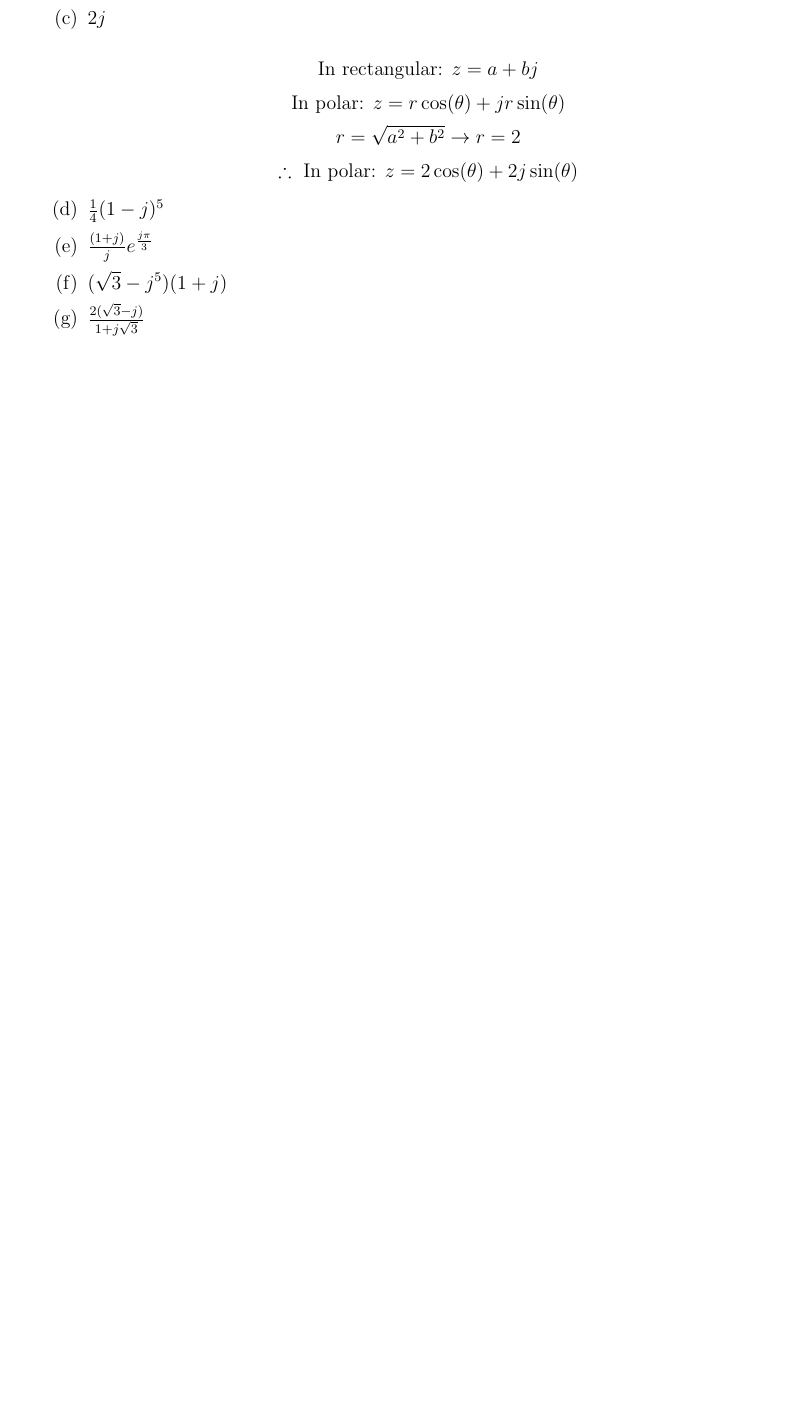
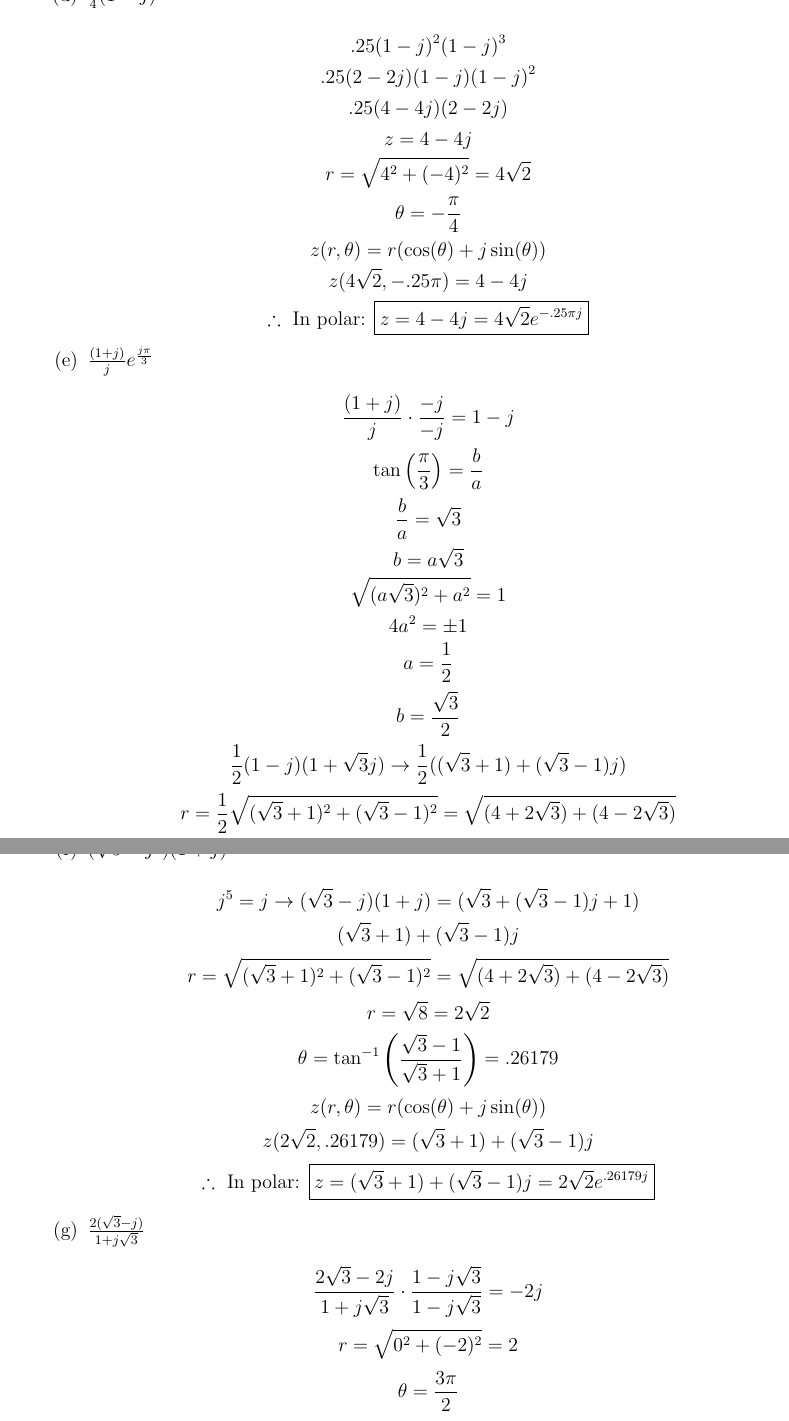
Before and after one commit to MDBrodskiy/Linear_Systems, a LaTeX problem sheet (Homework/Homework1.tex): part of page 1 of 3 before the commit and two parts of pages 2 and 3 of 4 after it, the two joined at a grey line, cut at the place of the change, the shorter picture padded with empty space. Compiled offline with pdfLaTeX.

Commit message:
continued hw1

```diff
--- a/Homework/Homework1.tex
+++ b/Homework/Homework1.tex
@@ -36,7 +38,3 @@
 
       \item $2j$
 
-        $$\text{In rectangular: }z=a+bj$$
-        $$\text{In polar: }z=r\cos(\theta)+jr\sin(\theta)$$
-        $$r=\sqrt{a^2+b^2}\to r=2$$
-        $$\therefore \text{ In polar: } z=2\cos(\theta)+2j\sin(\theta)$$
@@ -43,4 +45,27 @@
+        $$\therefore \text{ In polar: } \boxed{z=2j=2e^{.5\pi j}}$$
 
       \item $\frac{1}{4}(1-j)^5$
 
+        $$.25(1-j)^2(1-j)^3$$
+        $$.25(2-2j)(1-j)(1-j)^2$$
+        $$.25(4-4j)(2-2j)$$
+        $$z=4-4j$$
+        $$r=\sqrt{4^2+(-4)^2}=4\sqrt{2}$$
+        $$\theta=-\frac{\pi}{4}$$
+        $$z(r,\theta)=r(\cos(\theta)+j\sin(\theta))$$
+        $$z(4\sqrt{2},-.25\pi)=4-4j$$
+        $$\therefore \text{ In polar: } \boxed{z=4-4j=4\sqrt{2}e^{-.25\pi j}}$$
+
       \item $\frac{(1+j)}{j}e^{\frac{j\pi}{3}}$
+
+        $$\frac{(1+j)}{j}\cdot\frac{-j}{-j}=1-j$$
+        $$\tan\left( \frac{\pi}{3} \right)=\frac{b}{a}$$
+        $$\frac{b}{a}=\sqrt{3}$$
+        $$b=a\sqrt{3}$$
+        $$\sqrt{(a\sqrt{3})^2+a^2}=1$$
+        $$4a^2=\pm1$$
+        $$a=\frac{1}{2}$$
+        $$b=\frac{\sqrt{3}}{2}$$
+        $$\frac{1}{2}(1-j)(1+\sqrt{3}j)\to\frac{1}{2}((\sqrt{3}+1)+(\sqrt{3}-1)j)$$
+        $$r=\frac{1}{2}\sqrt{(\sqrt{3}+1)^2+(\sqrt{3}-1)^2}=\sqrt{(4+2\sqrt{3})+(4-2\sqrt{3})}$$
+        $$r=\sqrt{2}$$
@@ -47,4 +75,18 @@
+        $$\therefore \text{ In polar: } \boxed{z=\frac{1}{2}(\sqrt{3}+1)+(\sqrt{3}-1)j=\sqrt{2}e^{.26179j}}$$
 
       \item $(\sqrt{3}-j^5)(1+j)$
 
+        $$j^5=j\to (\sqrt{3}-j)(1+j)=(\sqrt{3}+(\sqrt{3}-1)j+1)$$
+        $$(\sqrt{3}+1)+(\sqrt{3}-1)j$$
+        $$r=\sqrt{(\sqrt{3}+1)^2+(\sqrt{3}-1)^2}=\sqrt{(4+2\sqrt{3})+(4-2\sqrt{3})}$$
+        $$r=\sqrt{8}=2\sqrt{2}$$
+        $$\theta=\tan^{-1}\left( \frac{\sqrt{3}-1}{\sqrt{3}+1} \right)=.26179$$
+        $$z(r,\theta)=r(\cos(\theta)+j\sin(\theta))$$
+        $$z(2\sqrt{2},.26179)=(\sqrt{3}+1)+(\sqrt{3}-1)j$$
+        $$\therefore \text{ In polar: } \boxed{z=(\sqrt{3}+1)+(\sqrt{3}-1)j=2\sqrt{2}e^{.26179j}}$$
+
       \item $\frac{2(\sqrt{3}-j)}{1+j\sqrt{3}}$
+
+        $$\frac{2\sqrt{3}-2j}{1+j\sqrt{3}}\cdot\frac{1-j\sqrt{3}}{1-j\sqrt{3}}=-2j$$
+        $$r=\sqrt{0^2+(-2)^2}=2$$
+        $$\theta=\frac{3\pi}{2}$$
```
Also changed, not shown: Notes/Lecture2.tex (+14 -0 lines), Homework/Homework1.pdf, Homework/Homework1.tex (28 more changed lines).
